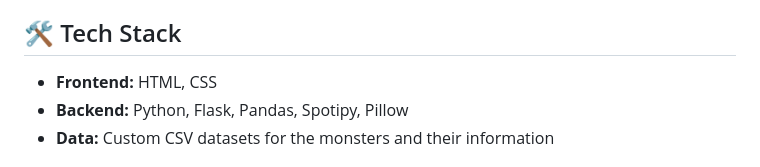
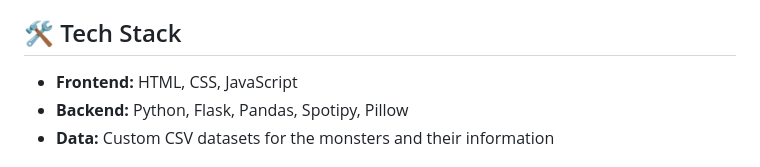
Before and after one commit to NRampel/PRESSUREDLE, a Markdown page: README.md, the part around one of its changes. GitHub-like rendering.

```diff
--- a/README.md
+++ b/README.md
@@ -27,7 +27,7 @@ Welcome to **Pressuredle**, a browser game similar to Wordle that was based on P
 * If the user successfully guesses the monster, then the user wins the game.
 
 ## 🛠️ Tech Stack
-* **Frontend:** HTML, CSS
+* **Frontend:** HTML, CSS, JavaScript
 * **Backend:** Python, Flask, Pandas, Spotipy, Pillow
 * **Data:** Custom CSV datasets for the monsters and their information
 
```
Also changed, not shown: other parts of README.md (+1 -1 lines).
